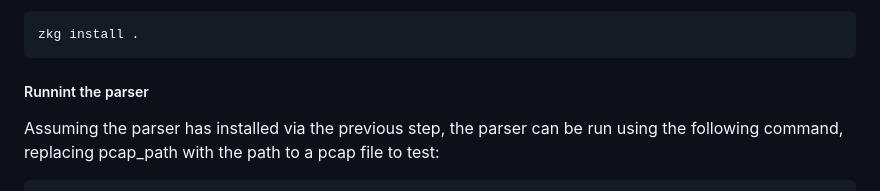
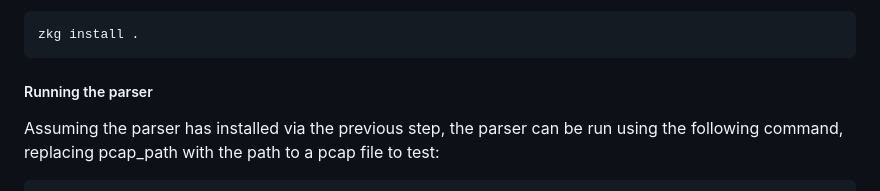
Before and after one commit to cisagov/parsnip, a Markdown page: docs/parsnip.md, the part around the change. GitHub-like rendering.

Commit message:
Fix Typo in parsnip.md
Fixing a one-letter typo found in the new documentation

````diff
--- a/docs/parsnip.md
+++ b/docs/parsnip.md
@@ -322,7 +322,7 @@ Inside the docker container, navigate to the mounted folder (specified in the pr
 zkg install .
 ```
 
-##### Runnint the parser
+##### Running the parser
 Assuming the parser has installed via the previous step, the parser can be run using the following command, replacing pcap_path with the path to a pcap file to test:
 ```bash
 zeek -Cr pcap_path local
````
